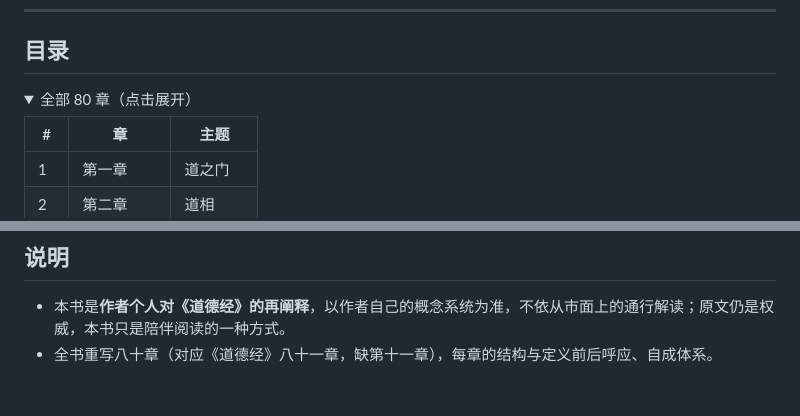
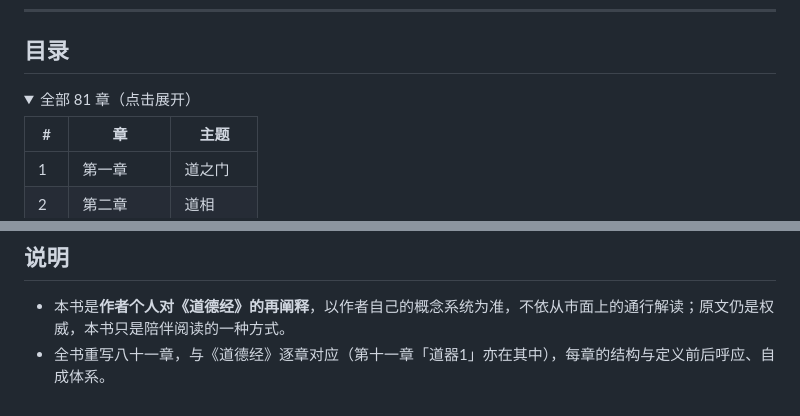
Before and after one commit to qing3a/daode-xingdao-lun, a Markdown page: README.md, 2 parts joined by grey strips. GitHub-like rendering; folded sections open.

Commit message:
修正 README：全文实为 81 章（含第十一章·道器1），重建目录表

```diff
--- a/README.md
+++ b/README.md
@@ -80,7 +80,7 @@
 ## 目录
 
 <details>
-<summary>全部 80 章（点击展开）</summary>
+<summary>全部 81 章（点击展开）</summary>
 
 | # | 章 | 主题 |
 |---|-----|------|
@@ -180,4 +181,4 @@
 ## 说明
 
 - 本书是**作者个人对《道德经》的再阐释**，以作者自己的概念系统为准，不依从市面上的通行解读；原文仍是权威，本书只是陪伴阅读的一种方式。
-- 全书重写八十章（对应《道德经》八十一章，缺第十一章），每章的结构与定义前后呼应、自成体系。
+- 全书重写八十一章，与《道德经》逐章对应（第十一章「道器1」亦在其中），每章的结构与定义前后呼应、自成体系。
```
Also changed, not shown: other parts of README.md (+71 -70 lines).
